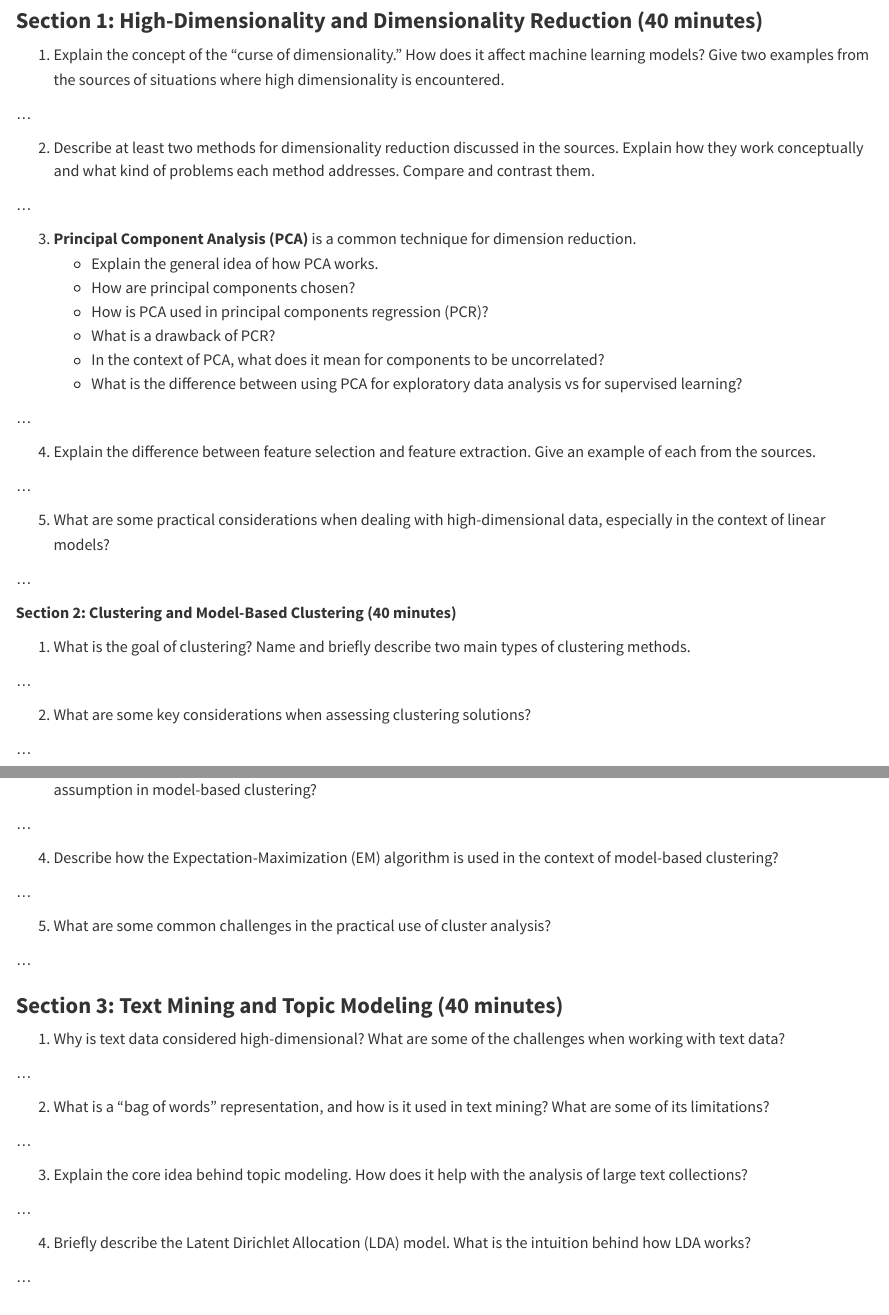
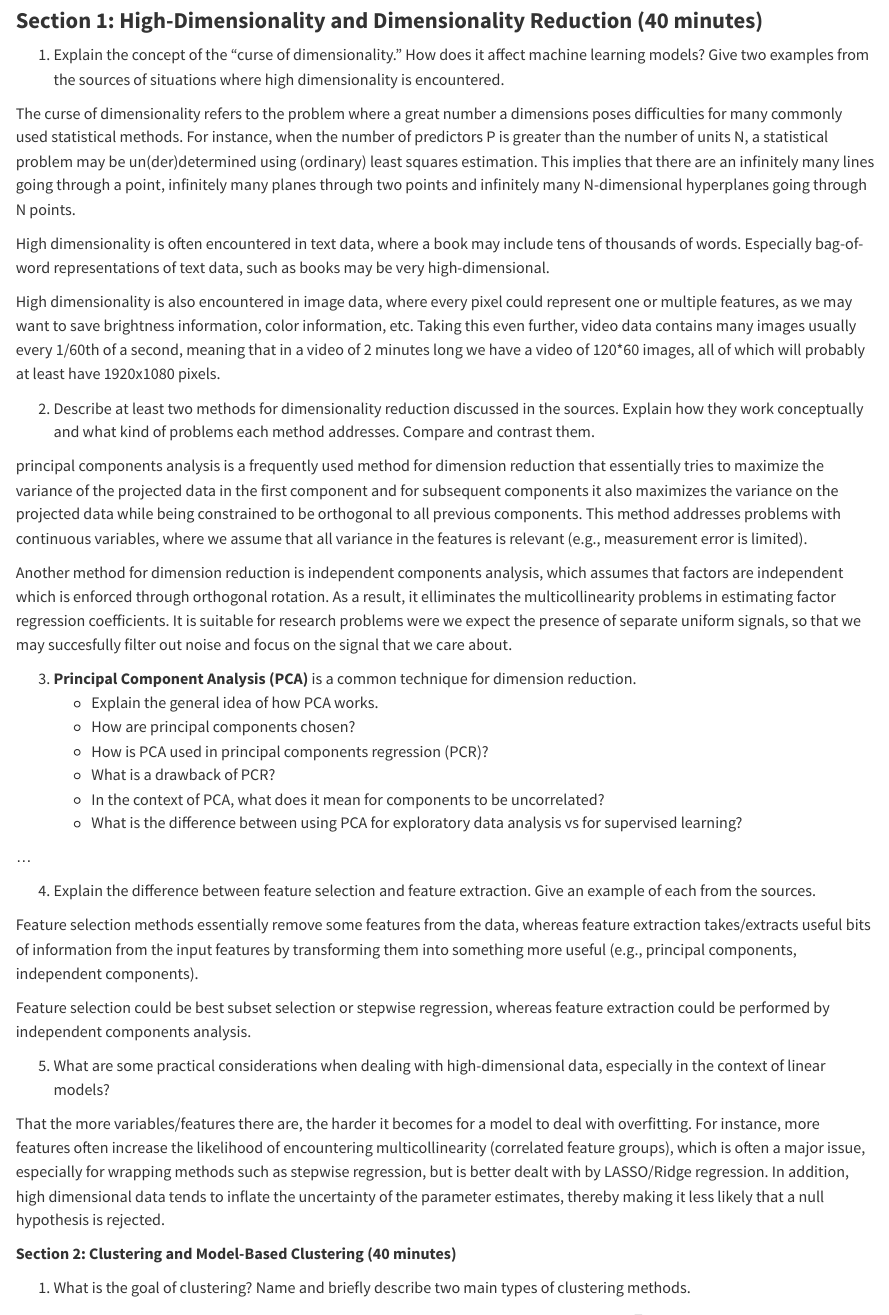
Before and after one commit to wardeiling/course-da2, a Quarto document (exam-prep/practice-exam-sm1.qmd): the page in a window 1100 px wide, from 400 px down, and a second part further down, joined at a grey line. Rendered offline with R 4.5, knitr and Pandoc in place of Quarto, with nearby package versions.

Commit message:
Update practice-exam-sm1.qmd

```diff
--- a/exam-prep/practice-exam-sm1.qmd
+++ b/exam-prep/practice-exam-sm1.qmd
@@ -19,11 +19,17 @@ Okay, here is a draft of a 2-hour open-book exam based on the provided materials
 
 1.  Explain the concept of the "curse of dimensionality." How does it affect machine learning models? Give two examples from the sources of situations where high dimensionality is encountered.
 
-...
+The curse of dimensionality refers to the problem where a great number a dimensions poses difficulties for many commonly used statistical methods. For instance, when the number of predictors P is greater than the number of units N, a statistical problem may be un(der)determined using (ordinary) least squares estimation. This implies that there are an infinitely many lines going through a point, infinitely many planes through two points and infinitely many N-dimensional hyperplanes going through N points.
+
+High dimensionality is often encountered in text data, where a book may include tens of thousands of words. Especially bag-of-word representations of text data, such as books may be very high-dimensional.
+
+High dimensionality is also encountered in image data, where every pixel could represent one or multiple features, as we may want to save brightness information, color information, etc. Taking this even further, video data contains many images usually every 1/60th of a second, meaning that in a video of 2 minutes long we have a video of 120\*60 images, all of which will probably at least have 1920x1080 pixels.
 
 2.  Describe at least two methods for dimensionality reduction discussed in the sources. Explain how they work conceptually and what kind of problems each method addresses. Compare and contrast them.
 
-...
+principal components analysis is a frequently used method for dimension reduction that essentially tries to maximize the variance of the projected data in the first component and for subsequent components it also maximizes the variance on the projected data while being constrained to be orthogonal to all previous components. This method addresses problems with continuous variables, where we assume that all variance in the features is relevant (e.g., measurement error is limited).
+
+Another method for dimension reduction is independent components analysis, which assumes that factors are independent which is enforced through orthogonal rotation. As a result, it elliminates the multicollinearity problems in estimating factor regression coefficients. It is suitable for research problems were we expect the presence of separate uniform signals, so that we may succesfully filter out noise and focus on the signal that we care about.
 
 3.  **Principal Component Analysis (PCA)** is a common technique for dimension reduction.
     -   Explain the general idea of how PCA works.
@@ -37,21 +43,23 @@ Okay, here is a draft of a 2-hour open-book exam based on the provided materials
 
 4.  Explain the difference between feature selection and feature extraction. Give an example of each from the sources.
 
-...
+Feature selection methods essentially remove some features from the data, whereas feature extraction takes/extracts useful bits of information from the input features by transforming them into something more useful (e.g., principal components, independent components).
+
+Feature selection could be best subset selection or stepwise regression, whereas feature extraction could be performed by independent components analysis.
 
 5.  What are some practical considerations when dealing with high-dimensional data, especially in the context of linear models?
 
-...
+That the more variables/features there are, the harder it becomes for a model to deal with overfitting. For instance, more features often increase the likelihood of encountering multicollinearity (correlated feature groups), which is often a major issue, especially for wrapping methods such as stepwise regression, but is better dealt with by LASSO/Ridge regression. In addition, high dimensional data tends to inflate the uncertainty of the parameter estimates, thereby making it less likely that a null hypothesis is rejected.
 
 **Section 2: Clustering and Model-Based Clustering (40 minutes)**
 
 1.  What is the goal of clustering? Name and briefly describe two main types of clustering methods.
 
-...
+The goal of clustering is predict an unobserved class (i.e., perform classification) and reduce $P$ features into one categorical (latent) variable. The two main types of clustering methods are rule-/algorithm- based clustering methods (e.g., k-means clustering, hierarchical clustering) and model-based clustering (e.g., LPA, LCA, LDA). The former make implicit assumptions inherent in the algorithm process, while the latter makes its assumptions explicit.
 
 2.  What are some key considerations when assessing clustering solutions?
 
-...
+First, we need to make sure the data is scaled appropriately and that a suitable distance metric is chosen. For assessing clustering solutions we have to consider (1) stability, (2) external validity and (3) internal indices and model fit. Concerning internal indices, we are often interested in solutions that show separation (i.e., great between-cluster dissimilarity) and cohesion (e.g., great within-cluster similarity) Using these two parts, we may compute the Silhouette coefficient, that takes into account both. On the other hand, in the case of model-based methods we can employ metrics of model fit (i.e., information criteria). On top of this, we would also like our cluster solution to be parsimonious (i.e., if two cluster solutions explain the same amount of variation, we prefer the cluster solution with the lowest number of clusters).
 
 3.  How do model-based clustering methods differ from traditional clustering algorithms like k-means? What is a key assumption in model-based clustering?
 
```
Also changed, not shown: exam-prep/practice-exam-sm1.qmd (6 more changed lines).
